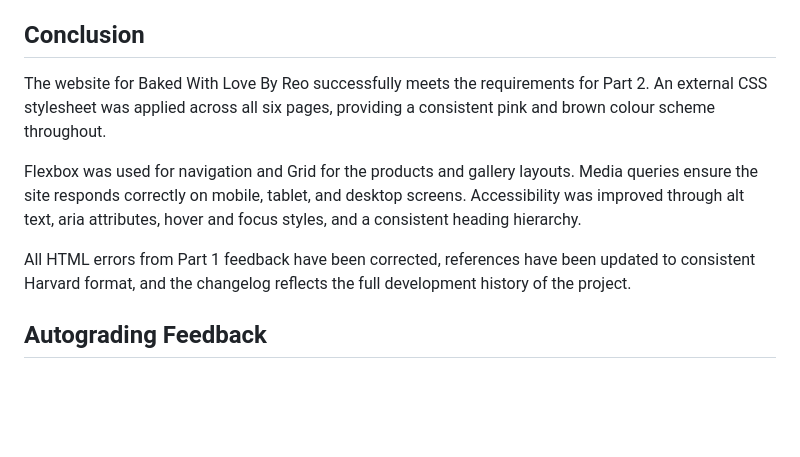
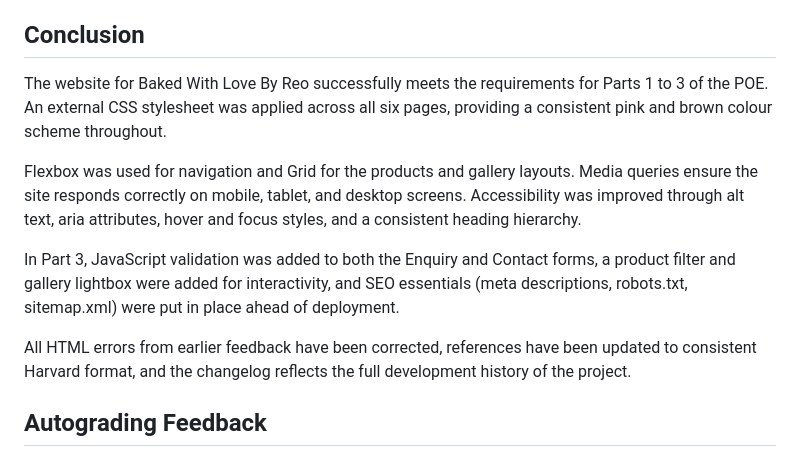
Before and after one commit to WEDE5020D/Final_POE-main-botlemotloung, a Markdown page: README.md, the part around the change. Rendered like a GitHub page; blank space fills up the shorter version.

Commit message:
update readMe Part 3

```diff
--- a/README.md
+++ b/README.md
@@ -194,15 +194,20 @@ https://www.istockphoto.com/photo/contact-us-concept-from-a-bakery-gm186163634-2
 
 ## Conclusion
 The website for Baked With Love By Reo successfully meets the requirements
-for Part 2. An external CSS stylesheet was applied across all six pages,
-providing a consistent pink and brown colour scheme throughout.
+for Parts 1 to 3 of the POE. An external CSS stylesheet was applied across
+all six pages, providing a consistent pink and brown colour scheme throughout.
 
 Flexbox was used for navigation and Grid for the products and gallery layouts.
 Media queries ensure the site responds correctly on mobile, tablet, and desktop
 screens. Accessibility was improved through alt text, aria attributes, hover
 and focus styles, and a consistent heading hierarchy.
 
-All HTML errors from Part 1 feedback have been corrected, references have been
+In Part 3, JavaScript validation was added to both the Enquiry and Contact
+forms, a product filter and gallery lightbox were added for interactivity,
+and SEO essentials (meta descriptions, robots.txt, sitemap.xml) were put in
+place ahead of deployment.
+
+All HTML errors from earlier feedback have been corrected, references have been
 updated to consistent Harvard format, and the changelog reflects the full
 development history of the project.
 
```
